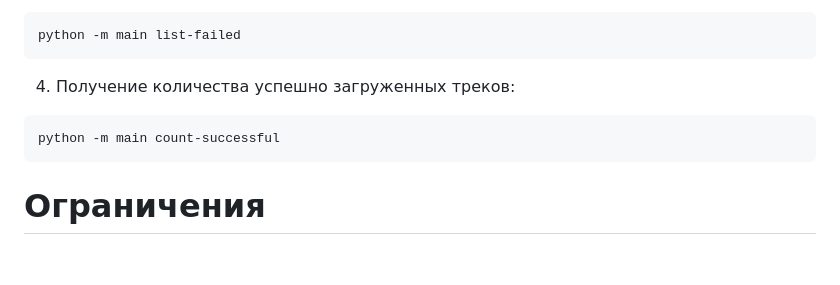
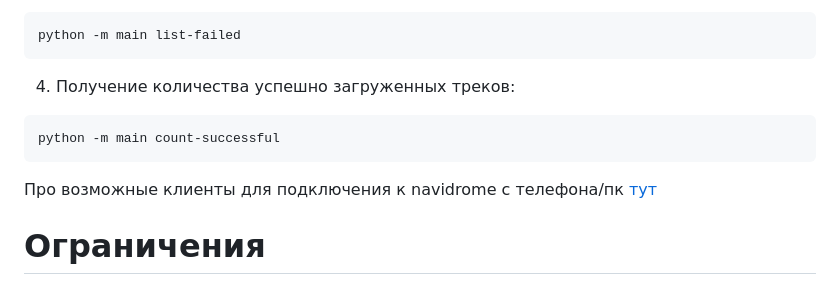
Before and after one commit to Regyl/navidrome-rw, a Markdown page: docs/README.md, the part around the change. Rendered like a GitHub page; blank space fills up the shorter version.

````diff
--- a/README.md
+++ b/docs/README.md
@@ -65,6 +65,8 @@ python -m main list-failed
 python -m main count-successful
 ```
 
+Про возможные клиенты для подключения к navidrome с телефона/пк [тут](CLIENTS.md)
+
 # Ограничения
 - YoutubeMusic, использующийся как главный источник, имеет свое ограничение на кол-во запросов в час. По умолчанию это 300.
 В случае, если в процессе обработки вылетело исключение в формате `The current session has been rate-limited by YouTube` - перезапустите через час. Ранее обработанные треки не будут пуллиться по-новой.
````
Also changed, not shown: docs/CLIENTS.md (added, +3 -0 lines).
